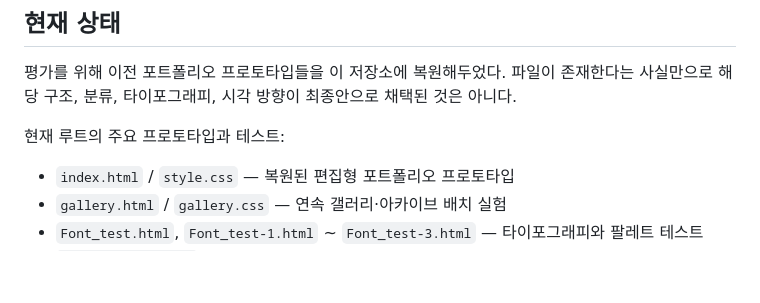
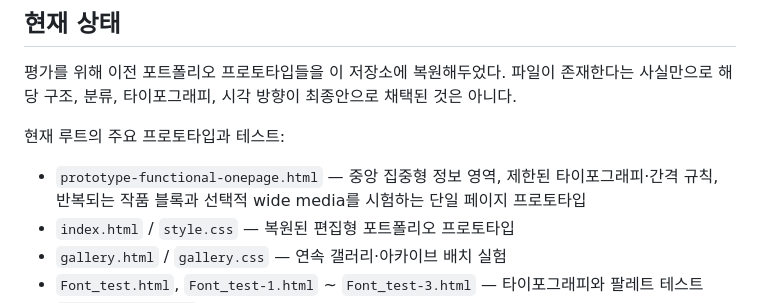
Before and after one commit to fromhoyeon/fromhoyeon.github.io, a Markdown page: README.md, the part around the change. Rendered like a GitHub page; blank space fills up the shorter version.

Commit message:
Document functional one-page prototype

```diff
--- a/README.md
+++ b/README.md
@@ -18,6 +18,7 @@ Hoyeon의 개인 웹사이트이자 포트폴리오를 위한 저장소다.
 
 현재 루트의 주요 프로토타입과 테스트:
 
+- `prototype-functional-onepage.html` — 중앙 집중형 정보 영역, 제한된 타이포그래피·간격 규칙, 반복되는 작품 블록과 선택적 wide media를 시험하는 단일 페이지 프로토타입
 - `index.html` / `style.css` — 복원된 편집형 포트폴리오 프로토타입
 - `gallery.html` / `gallery.css` — 연속 갤러리·아카이브 배치 실험
 - `Font_test.html`, `Font_test-1.html` ~ `Font_test-3.html` — 타이포그래피와 팔레트 테스트
```
